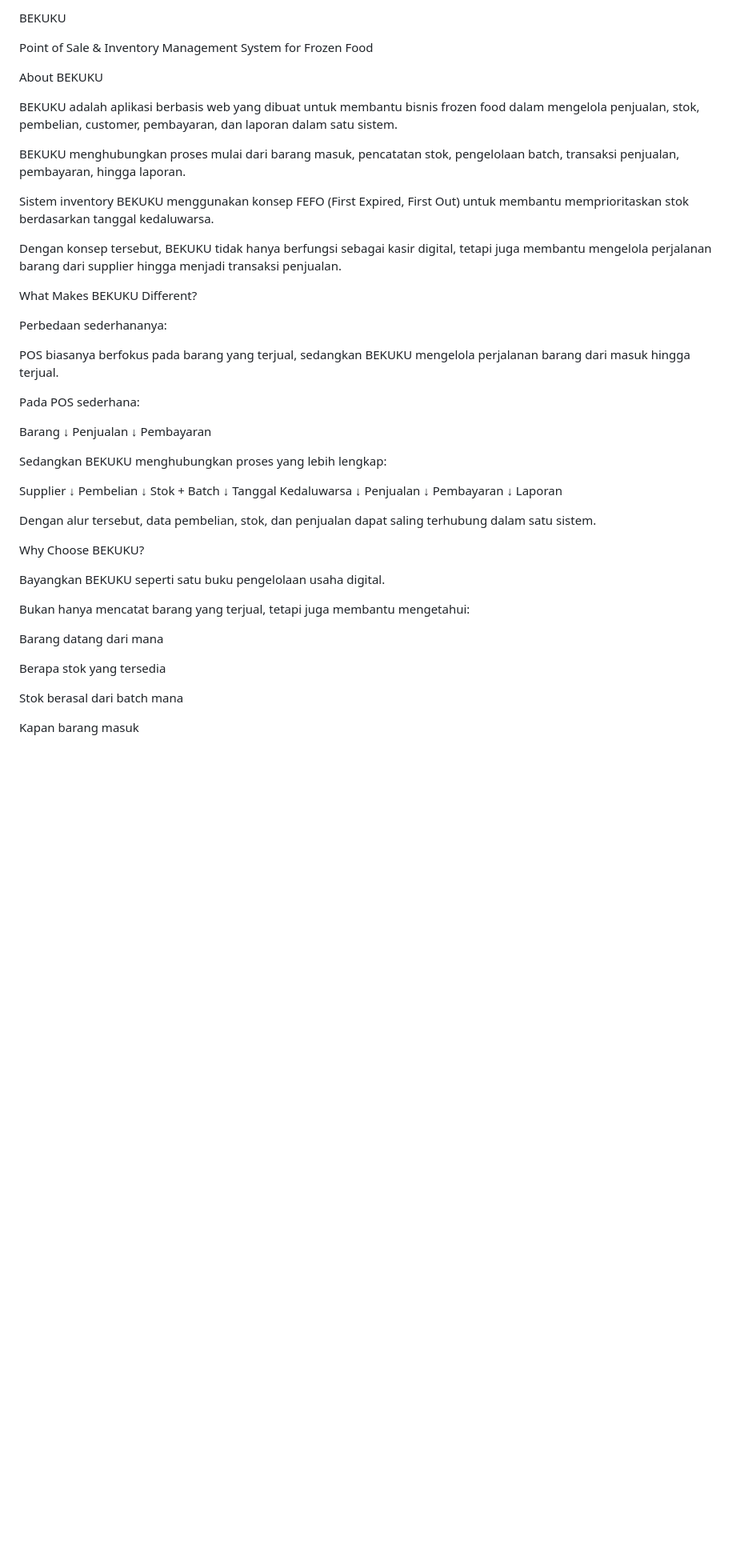
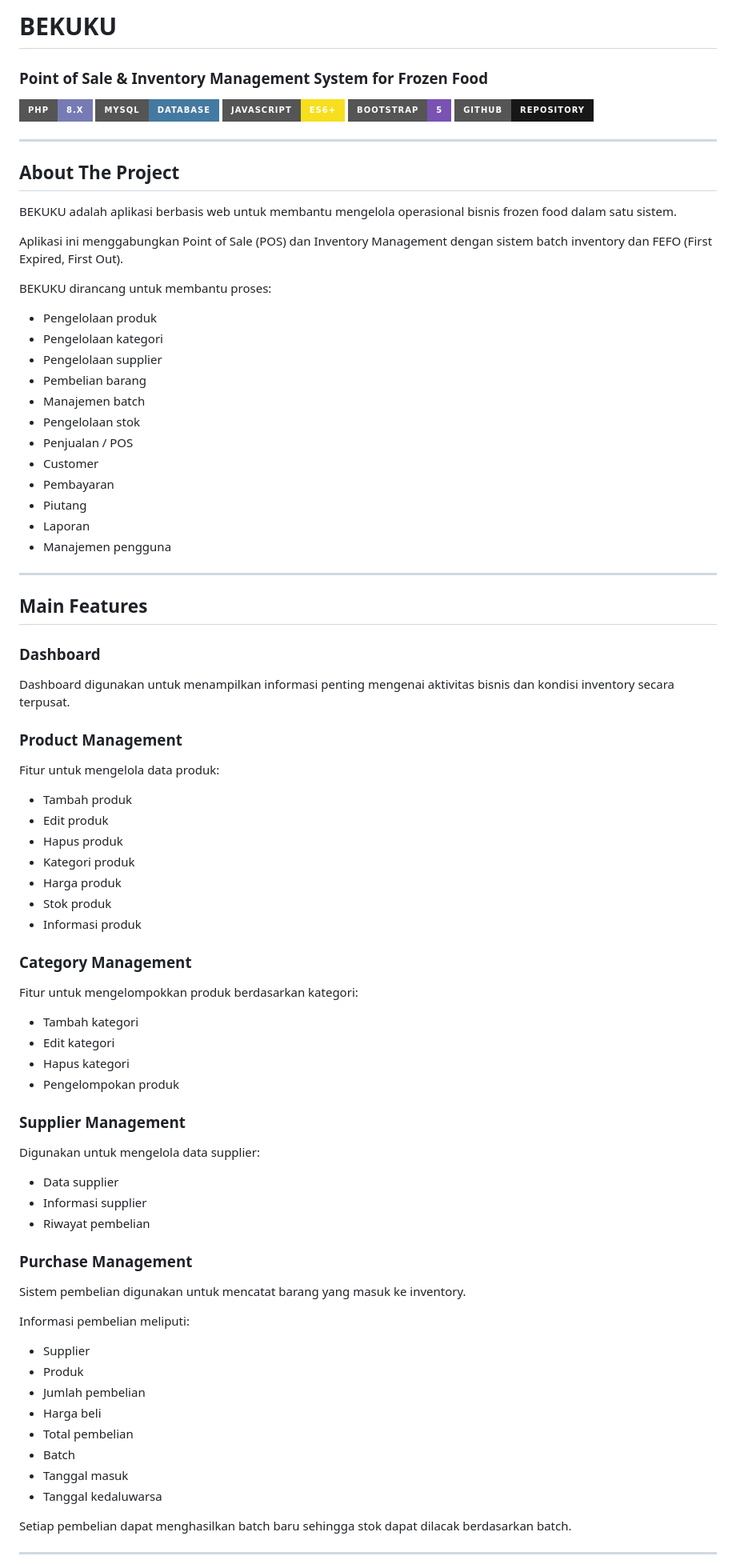
Before and after one commit to jaenalcode33/bekuku, a Markdown page: README.md, the part around one of its changes. Shown at 80% size. Drawn GitHub-style; badges without logos; blank space fills up the shorter version.

```diff
--- a/README.md
+++ b/README.md
@@ -1,66 +1,89 @@
-BEKUKU
+# BEKUKU
 
-Point of Sale & Inventory Management System for Frozen Food
+### Point of Sale & Inventory Management System for Frozen Food
 
+![PHP](https://img.shields.io/badge/PHP-8.x-777BB4?style=for-the-badge&logo=php&logoColor=white)
+![MySQL](https://img.shields.io/badge/MySQL-Database-4479A1?style=for-the-badge&logo=mysql&logoColor=white)
+![JavaScript](https://img.shields.io/badge/JavaScript-ES6+-F7DF1E?style=for-the-badge&logo=javascript&logoColor=black)
+![Bootstrap](https://img.shields.io/badge/Bootstrap-5-7952B3?style=for-the-badge&logo=bootstrap&logoColor=white)
+![GitHub](https://img.shields.io/badge/GitHub-Repository-181717?style=for-the-badge&logo=github&logoColor=white)
 
+---
 
+## About The Project
 
+BEKUKU adalah aplikasi berbasis web untuk membantu mengelola operasional bisnis frozen food dalam satu sistem.
 
+Aplikasi ini menggabungkan Point of Sale (POS) dan Inventory Management dengan sistem batch inventory dan FEFO (First Expired, First Out).
 
+BEKUKU dirancang untuk membantu proses:
 
-About BEKUKU
+- Pengelolaan produk
+- Pengelolaan kategori
+- Pengelolaan supplier
+- Pembelian barang
+- Manajemen batch
+- Pengelolaan stok
+- Penjualan / POS
+- Customer
+- Pembayaran
+- Piutang
+- Laporan
+- Manajemen pengguna
 
-BEKUKU adalah aplikasi berbasis web yang dibuat untuk membantu bisnis frozen food dalam mengelola penjualan, stok, pembelian, customer, pembayaran, dan laporan dalam satu sistem.
+---
 
-BEKUKU menghubungkan proses mulai dari barang masuk, pencatatan stok, pengelolaan batch, transaksi penjualan, pembayaran, hingga laporan.
+## Main Features
 
-Sistem inventory BEKUKU menggunakan konsep FEFO (First Expired, First Out) untuk membantu memprioritaskan stok berdasarkan tanggal kedaluwarsa.
+### Dashboard
 
-Dengan konsep tersebut, BEKUKU tidak hanya berfungsi sebagai kasir digital, tetapi juga membantu mengelola perjalanan barang dari supplier hingga menjadi transaksi penjualan.
+Dashboard digunakan untuk menampilkan informasi penting mengenai aktivitas bisnis dan kondisi inventory secara terpusat.
 
-What Makes BEKUKU Different?
+### Product Management
 
-Perbedaan sederhananya:
+Fitur untuk mengelola data produk:
 
-POS biasanya berfokus pada barang yang terjual, sedangkan BEKUKU mengelola perjalanan barang dari masuk hingga terjual.
+- Tambah produk
+- Edit produk
+- Hapus produk
+- Kategori produk
+- Harga produk
+- Stok produk
+- Informasi produk
 
-Pada POS sederhana:
+### Category Management
 
-Barang
-   ↓
-Penjualan
-   ↓
-Pembayaran
+Fitur untuk mengelompokkan produk berdasarkan kategori:
 
-Sedangkan BEKUKU menghubungkan proses yang lebih lengkap:
+- Tambah kategori
+- Edit kategori
+- Hapus kategori
+- Pengelompokan produk
 
-Supplier
-   ↓
-Pembelian
-   ↓
-Stok + Batch
-   ↓
-Tanggal Kedaluwarsa
-   ↓
-Penjualan
-   ↓
-Pembayaran
-   ↓
-Laporan
+### Supplier Management
 
-Dengan alur tersebut, data pembelian, stok, dan penjualan dapat saling terhubung dalam satu sistem.
+Digunakan untuk mengelola data supplier:
 
-Why Choose BEKUKU?
+- Data supplier
+- Informasi supplier
+- Riwayat pembelian
 
-Bayangkan BEKUKU seperti satu buku pengelolaan usaha digital.
+### Purchase Management
 
-Bukan hanya mencatat barang yang terjual, tetapi juga membantu mengetahui:
+Sistem pembelian digunakan untuk mencatat barang yang masuk ke inventory.
 
-Barang datang dari mana
+Informasi pembelian meliputi:
 
-Berapa stok yang tersedia
+- Supplier
+- Produk
+- Jumlah pembelian
+- Harga beli
+- Total pembelian
+- Batch
+- Tanggal masuk
+- Tanggal kedaluwarsa
 
-Stok berasal dari batch mana
+Setiap pembelian dapat menghasilkan batch baru sehingga stok dapat dilacak berdasarkan batch.
 
-Kapan barang masuk
+---
 
```
Also changed, not shown: other parts of README.md (+257 -319 lines).
